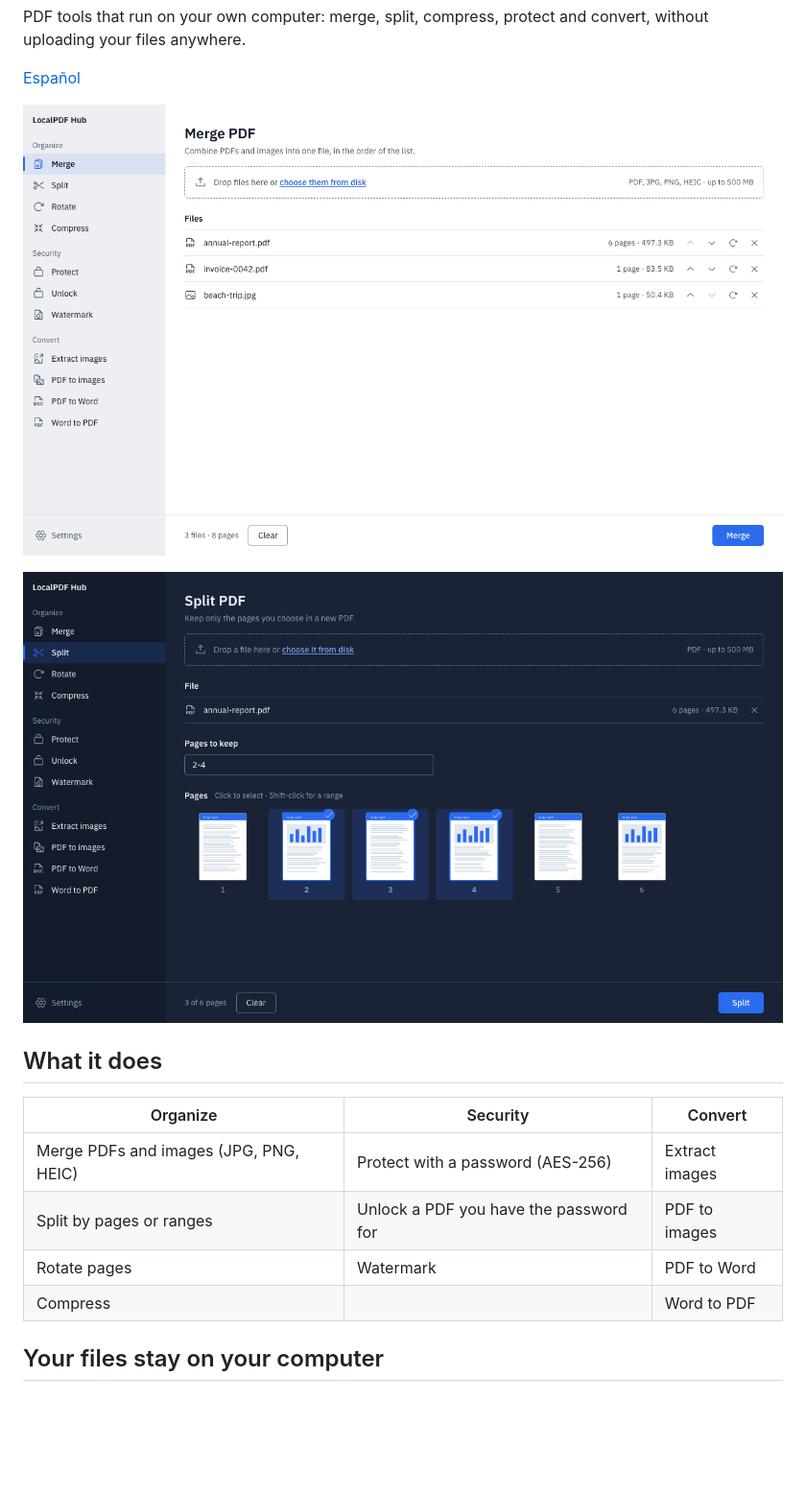
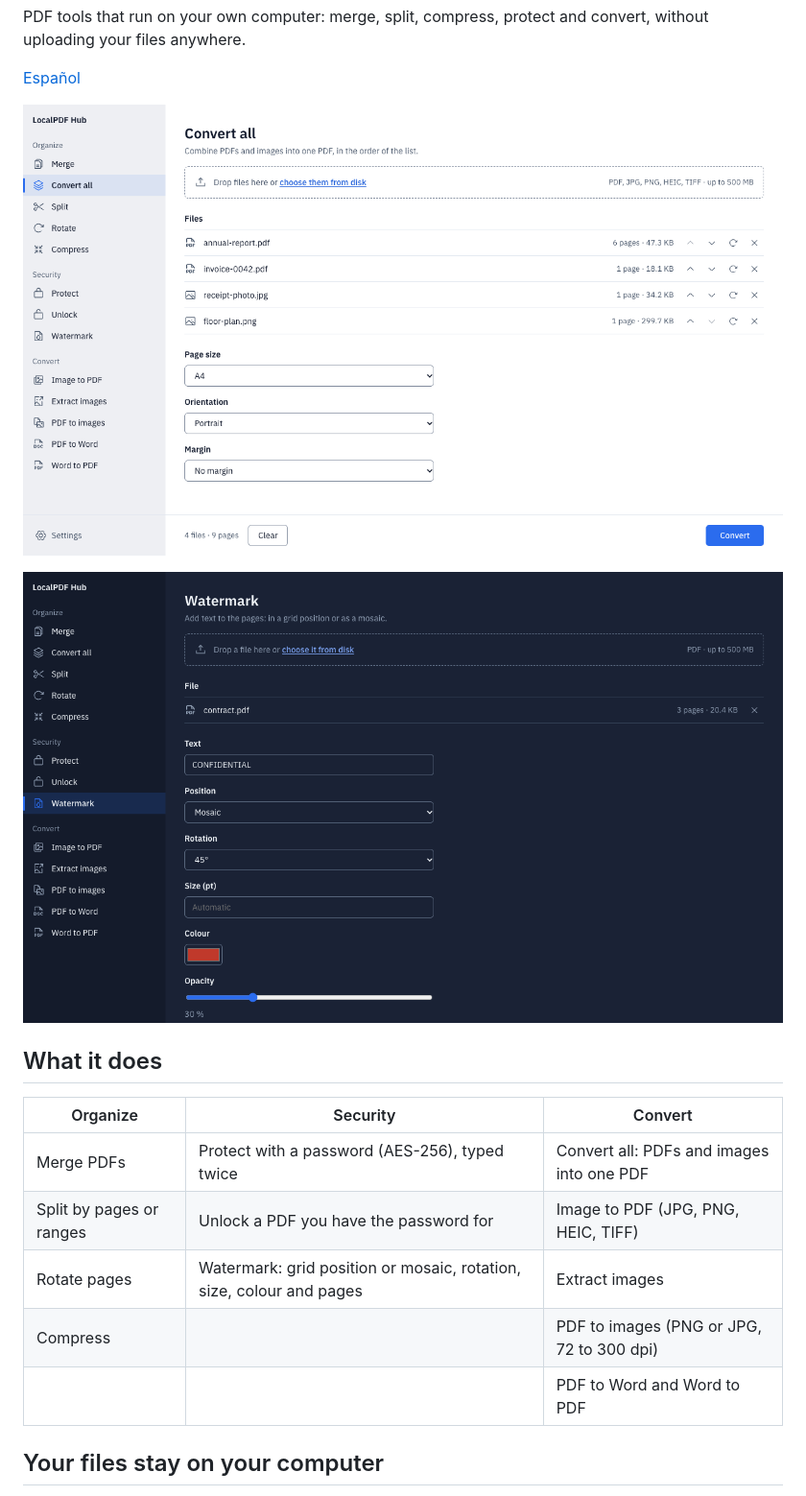
Before and after one commit to alaancuevas/LocalPDF-Hub, a Markdown page: README.md, the part around the change printed below. Shown: that part at 96% size. Drawn GitHub-style; pictures changed too: docs/screenshot-dark.png, docs/screenshot-light.png; blank space fills up the shorter version.

```diff
--- a/README.md
+++ b/README.md
@@ -13,10 +13,11 @@ and convert, without uploading your files anywhere.
 
 | Organize | Security | Convert |
 |---|---|---|
-| Merge PDFs and images (JPG, PNG, HEIC) | Protect with a password (AES-256) | Extract images |
-| Split by pages or ranges | Unlock a PDF you have the password for | PDF to images |
-| Rotate pages | Watermark | PDF to Word |
-| Compress | | Word to PDF |
+| Merge PDFs | Protect with a password (AES-256), typed twice | Convert all: PDFs and images into one PDF |
+| Split by pages or ranges | Unlock a PDF you have the password for | Image to PDF (JPG, PNG, HEIC, TIFF) |
+| Rotate pages | Watermark: grid position or mosaic, rotation, size, colour and pages | Extract images |
+| Compress | | PDF to images (PNG or JPG, 72 to 300 dpi) |
+| | | PDF to Word and Word to PDF |
 
 ## Your files stay on your computer
 
```
Also changed, not shown: other parts of README.md (+2 -2 lines), README.es.md (+7 -6 lines).
